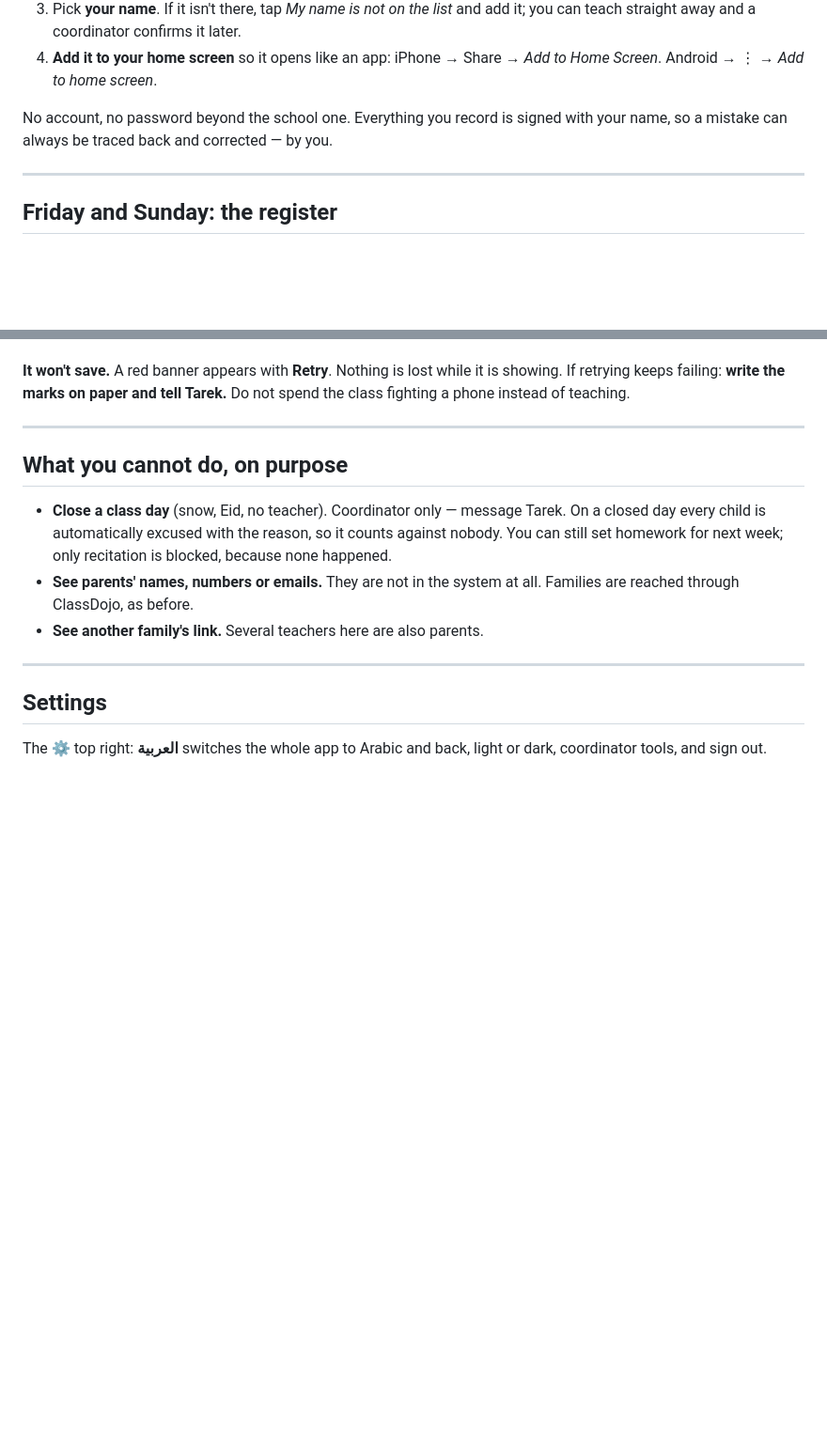
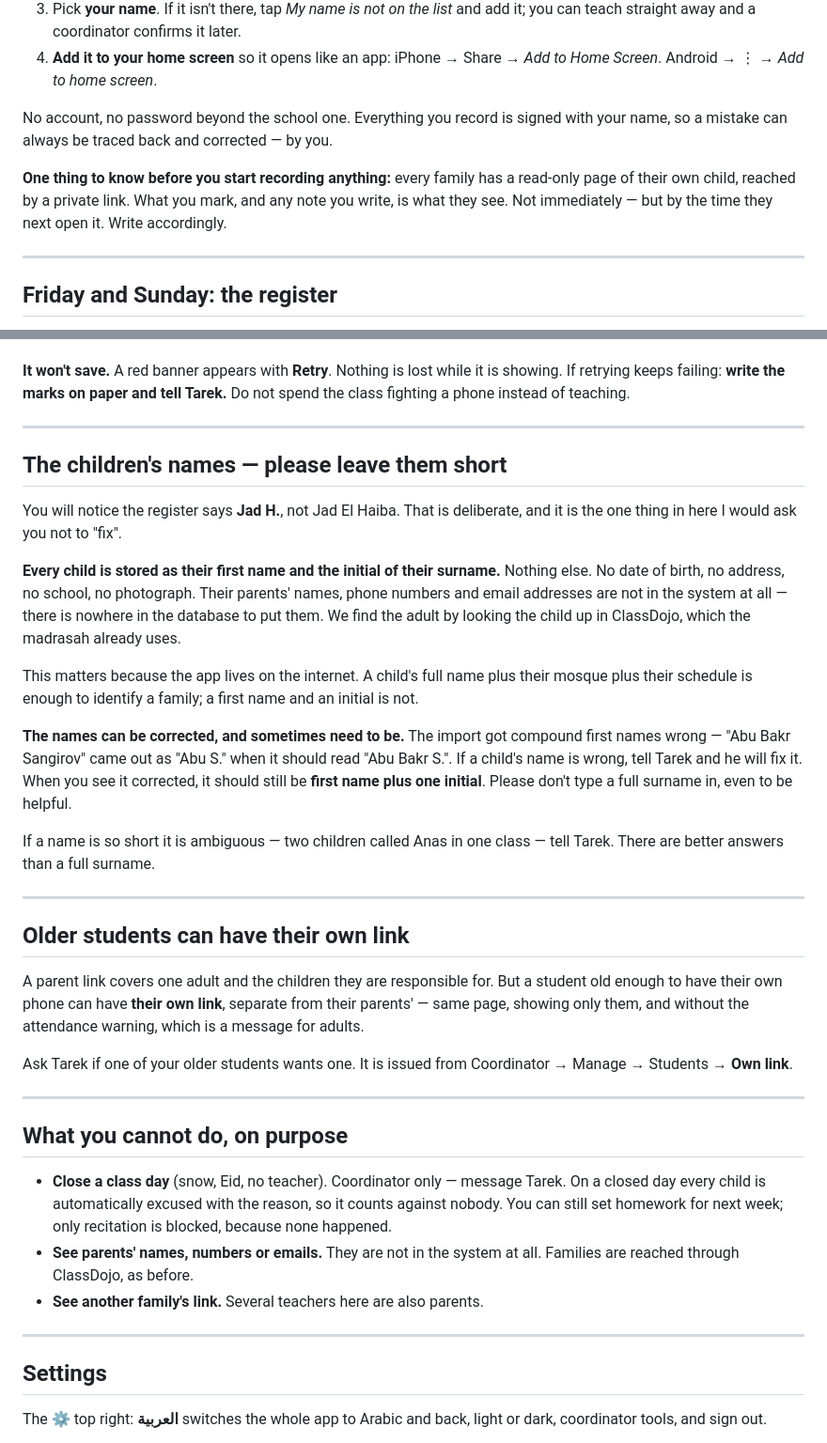
Before and after one commit to journeywitharabic/sijill-app, a Markdown page: TEACHER-GUIDE.md, 2 parts joined by grey strips. Shown at 94% size. GitHub-like rendering; blank space fills up the shorter version.

```diff
--- a/TEACHER-GUIDE.md
+++ b/TEACHER-GUIDE.md
@@ -15,6 +15,11 @@ Ommah Madrasah. Five minutes to read, once. Keep it on your phone.
 
 No account, no password beyond the school one. Everything you record is signed
 with your name, so a mistake can always be traced back and corrected — by you.
+
+**One thing to know before you start recording anything:** every family has a
+read-only page of their own child, reached by a private link. What you mark, and
+any note you write, is what they see. Not immediately — but by the time they
+next open it. Write accordingly.
 
 ---
 
@@ -147,6 +152,44 @@ Tarek.** Do not spend the class fighting a phone instead of teaching.
 
 ---
 
+## The children's names — please leave them short
+
+You will notice the register says **Jad H.**, not Jad El Haiba. That is
+deliberate, and it is the one thing in here I would ask you not to "fix".
+
+**Every child is stored as their first name and the initial of their surname.**
+Nothing else. No date of birth, no address, no school, no photograph. Their
+parents' names, phone numbers and email addresses are not in the system at all
+— there is nowhere in the database to put them. We find the adult by looking
+the child up in ClassDojo, which the madrasah already uses.
+
+This matters because the app lives on the internet. A child's full name plus
+their mosque plus their schedule is enough to identify a family; a first name
+and an initial is not.
+
+**The names can be corrected, and sometimes need to be.** The import got
+compound first names wrong — "Abu Bakr Sangirov" came out as "Abu S." when it
+should read "Abu Bakr S.". If a child's name is wrong, tell Tarek and he will
+fix it. When you see it corrected, it should still be **first name plus one
+initial**. Please don't type a full surname in, even to be helpful.
+
+If a name is so short it is ambiguous — two children called Anas in one class —
+tell Tarek. There are better answers than a full surname.
+
+---
+
+## Older students can have their own link
+
+A parent link covers one adult and the children they are responsible for. But a
+student old enough to have their own phone can have **their own link**, separate
+from their parents' — same page, showing only them, and without the attendance
+warning, which is a message for adults.
+
+Ask Tarek if one of your older students wants one. It is issued from
+Coordinator → Manage → Students → **Own link**.
+
+---
+
 ## What you cannot do, on purpose
 
 - **Close a class day** (snow, Eid, no teacher). Coordinator only — message
```
Also changed, not shown: HOW-IT-IS-BUILT.md (+48 -4 lines).
